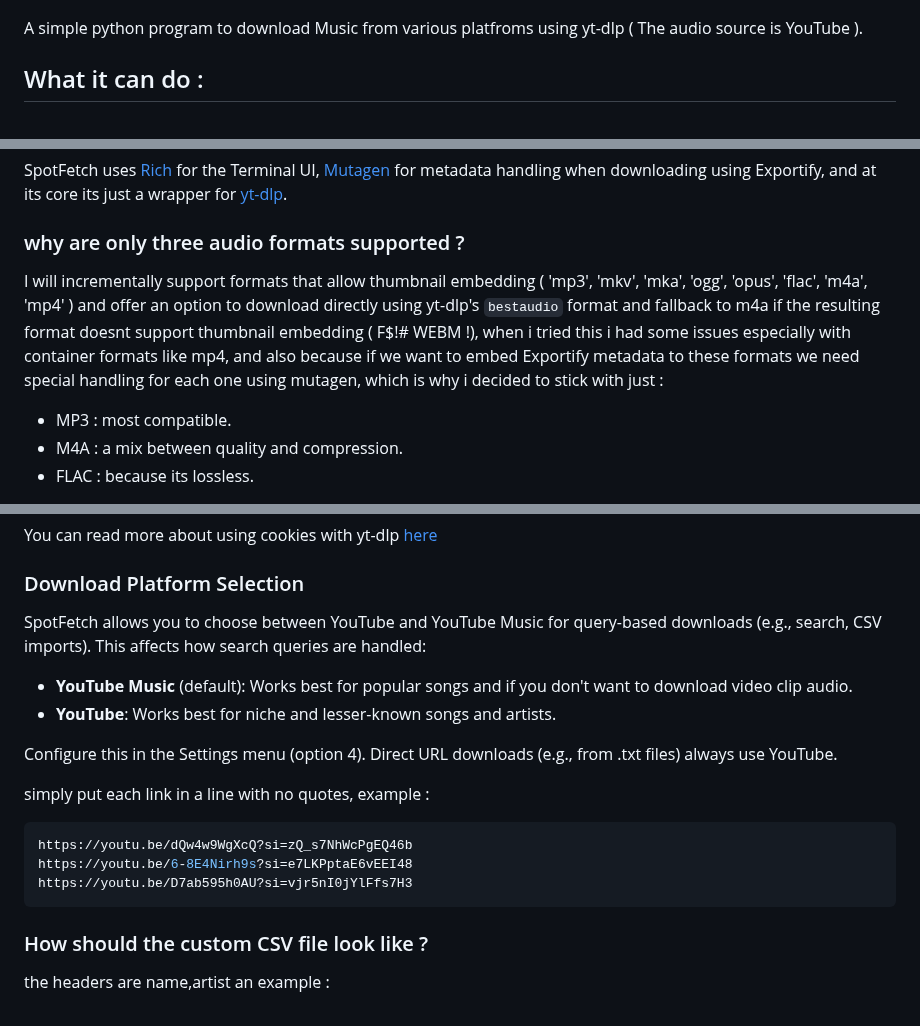
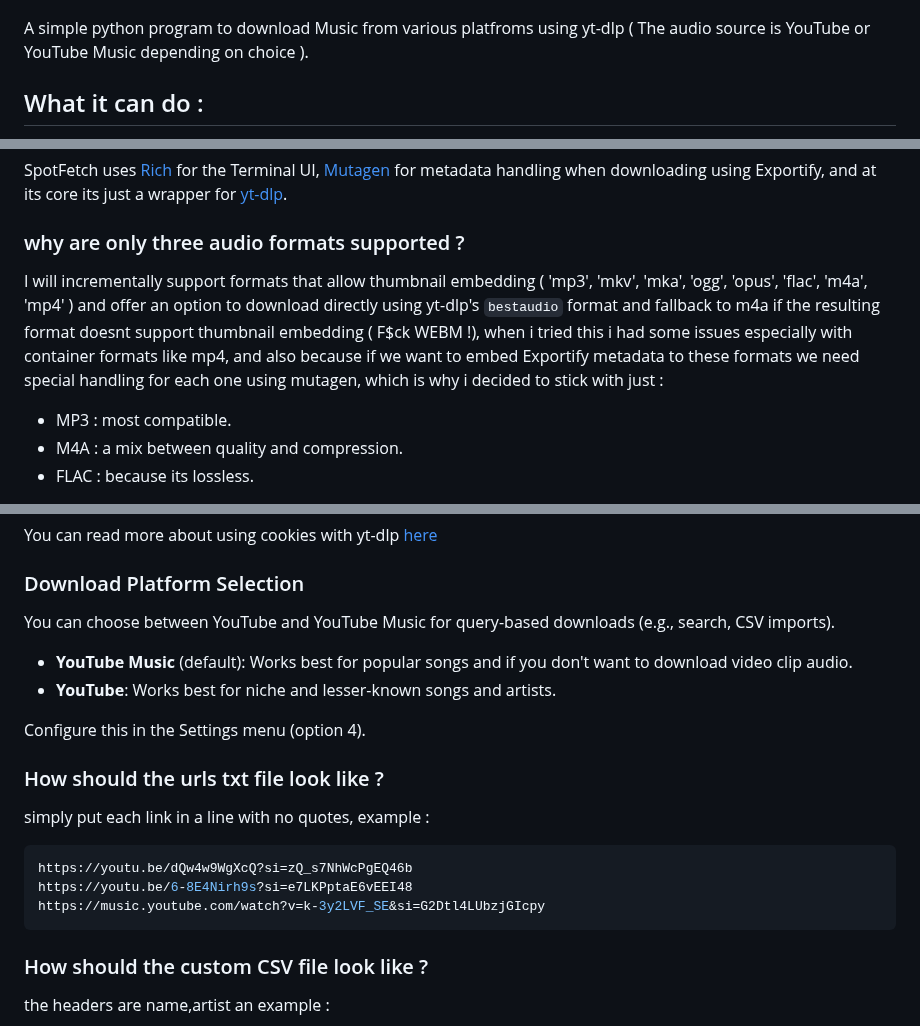
Before and after one commit to MrElyazid/SpotFetch, a Markdown page: README.md, 3 parts joined by grey strips. Drawn GitHub-style.

````diff
--- a/README.md
+++ b/README.md
@@ -3,7 +3,7 @@
 ![SpotFetch Demo](./.github/demo.png)
 
 
-A simple python program to download Music from various platfroms using yt-dlp ( The audio source is YouTube ).
+A simple python program to download Music from various platfroms using yt-dlp ( The audio source is YouTube or YouTube Music depending on choice ).
 
 ## What it can do :
 
@@ -63,7 +63,7 @@ before running `pip install -r requirements.txt` make sure you [create](https://
 SpotFetch uses [Rich](https://github.com/Textualize/rich) for the Terminal UI, [Mutagen](https://github.com/quodlibet/mutagen) for metadata handling when downloading using Exportify, and at its core its just a wrapper for [yt-dlp](https://github.com/yt-dlp/yt-dlp).
 
 ### why are only three audio formats supported ?
-I will incrementally support formats that allow thumbnail embedding ( 'mp3', 'mkv', 'mka', 'ogg', 'opus', 'flac', 'm4a', 'mp4' ) and offer an option to download directly using yt-dlp's `bestaudio` format and fallback to m4a if the resulting format doesnt support thumbnail embedding ( F$!# WEBM !), when i tried this i had some issues especially with container formats like mp4, and also because if we want to embed Exportify metadata to these formats we need special handling for each one using mutagen, which is why i decided to stick with just :
+I will incrementally support formats that allow thumbnail embedding ( 'mp3', 'mkv', 'mka', 'ogg', 'opus', 'flac', 'm4a', 'mp4' ) and offer an option to download directly using yt-dlp's `bestaudio` format and fallback to m4a if the resulting format doesnt support thumbnail embedding ( F$ck WEBM !), when i tried this i had some issues especially with container formats like mp4, and also because if we want to embed Exportify metadata to these formats we need special handling for each one using mutagen, which is why i decided to stick with just :
 
 - MP3 : most compatible.
 - M4A : a mix between quality and compression.
@@ -83,18 +83,20 @@ You can read more about using cookies with yt-dlp [here](https://github.com/yt-d
 
 ### Download Platform Selection
 
-SpotFetch allows you to choose between YouTube and YouTube Music for query-based downloads (e.g., search, CSV imports). This affects how search queries are handled:
+You can choose between YouTube and YouTube Music for query-based downloads (e.g., search, CSV imports).
 
 - **YouTube Music** (default): Works best for popular songs and if you don't want to download video clip audio.
 - **YouTube**: Works best for niche and lesser-known songs and artists.
 
-Configure this in the Settings menu (option 4). Direct URL downloads (e.g., from .txt files) always use YouTube.
+Configure this in the Settings menu (option 4).
+
+### How should the urls txt file look like ?
 
 simply put each link in a line with no quotes, example :
 ```bash
 https://youtu.be/dQw4w9WgXcQ?si=zQ_s7NhWcPgEQ46b
 https://youtu.be/6-8E4Nirh9s?si=e7LKPptaE6vEEI48
-https://youtu.be/D7ab595h0AU?si=vjr5nI0jYlFfs7H3
+https://music.youtube.com/watch?v=k-3y2LVF_SE&si=G2Dtl4LUbzjGIcpy
 ```
 
 ### How should the custom CSV file look like ?
````
Also changed, not shown: other parts of README.md (+1 -1 lines).
